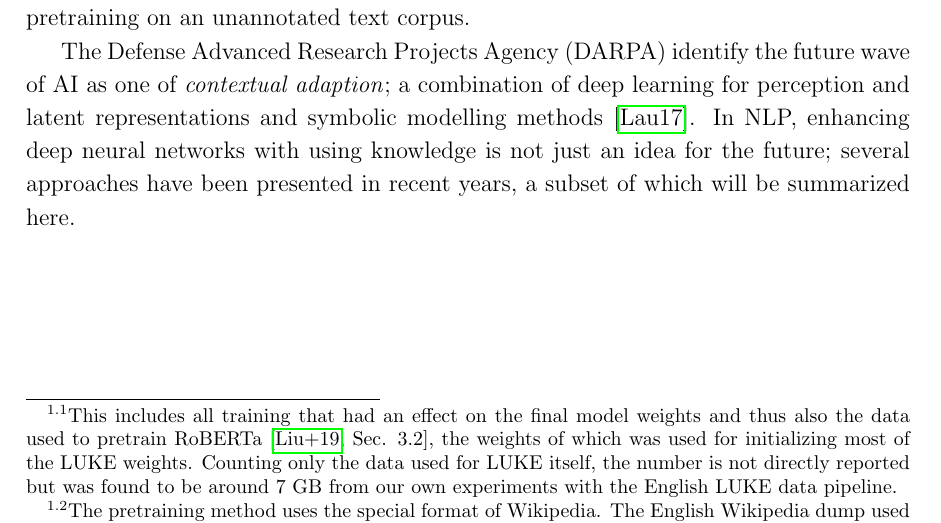
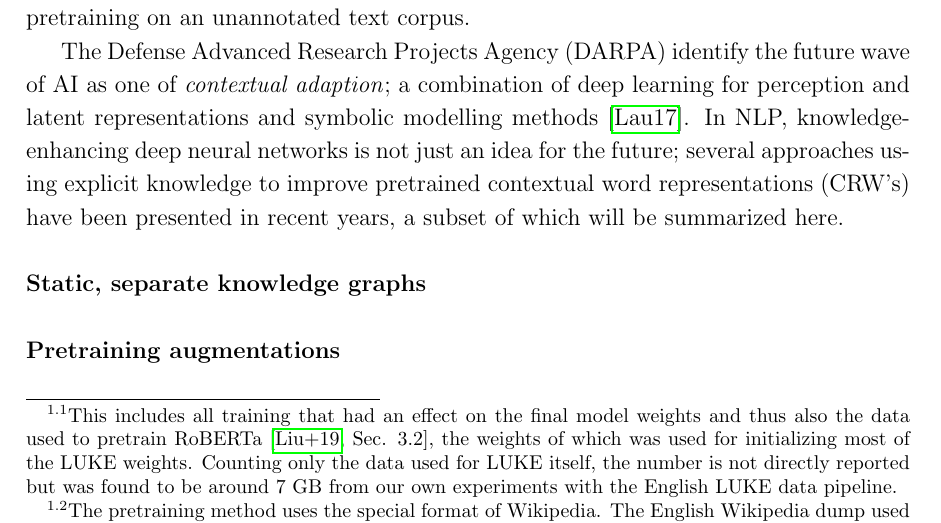
Before and after one commit to peleiden/bug-free-guacamole, a LaTeX thesis (main.tex, which reads sections/intro.tex): part of page 5 of 24, cut so that both start at the same text. Compiled offline with pdfLaTeX.

```diff
--- a/sections/intro.tex
+++ b/sections/intro.tex
@@ -36,15 +36,15 @@
 This approach rarely includes any modelling of knowledge that is not induced implicitly by the contextual representations generated during pretraining on an unannotated text corpus.
 
 The Defense Advanced Research Projects Agency (DARPA) identify the future wave of AI as one of \emph{contextual adaption}; a combination of deep learning for perception and latent representations and symbolic modelling methods \cite{darpa17ai}.
-In NLP, enhancing deep neural networks with using knowledge is not just an idea for the future; several approaches have been presented in recent years, a subset of which will be summarized here.
+In NLP, knowledge-enhancing deep neural networks is not just an idea for the future; several approaches using explicit knowledge to improve pretrained contextual word representations (CRW's) have been presented in recent years, a subset of which will be summarized here.
 
-% Tag udgangspunkt i nedenstående liste af metoder og skriv en temaopdelt gennemgang
-%% ERNIE
-%% Know-BERT
-%% WKLM
-%% KEPLER
-%% K-ADapter
-%% KGLM
+\paragraph{Static, separate knowledge graphs}
+
+\paragraph{Pretraining augmentations}
+
+
+
+% Tag udgangspunkt i noter/dyb-videns-nlp.md og skriv en temaopdelt gennemgang
 
 \subsection{Deep NLP in Danish}
 % Mål i afsnittet:
```
